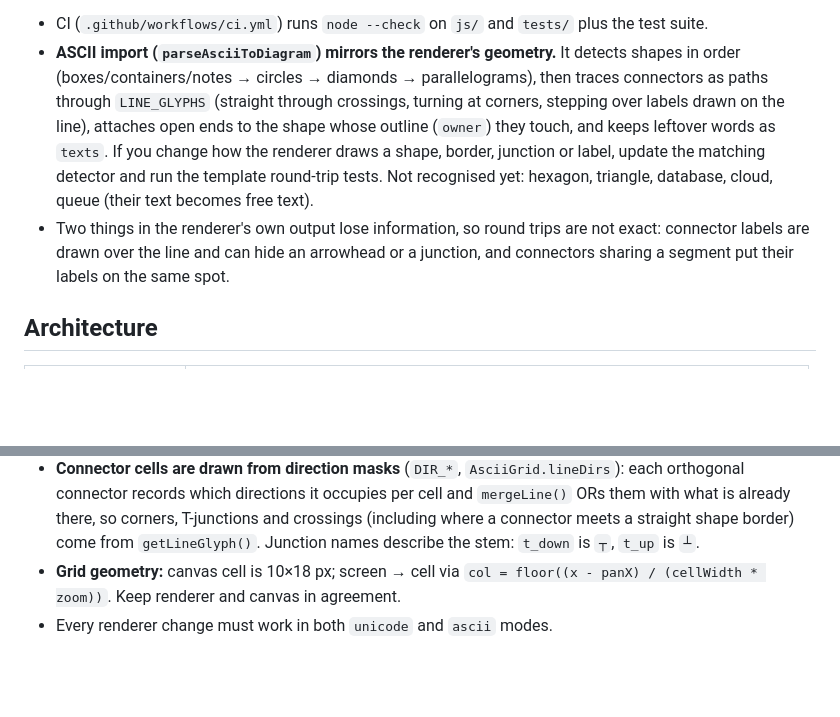
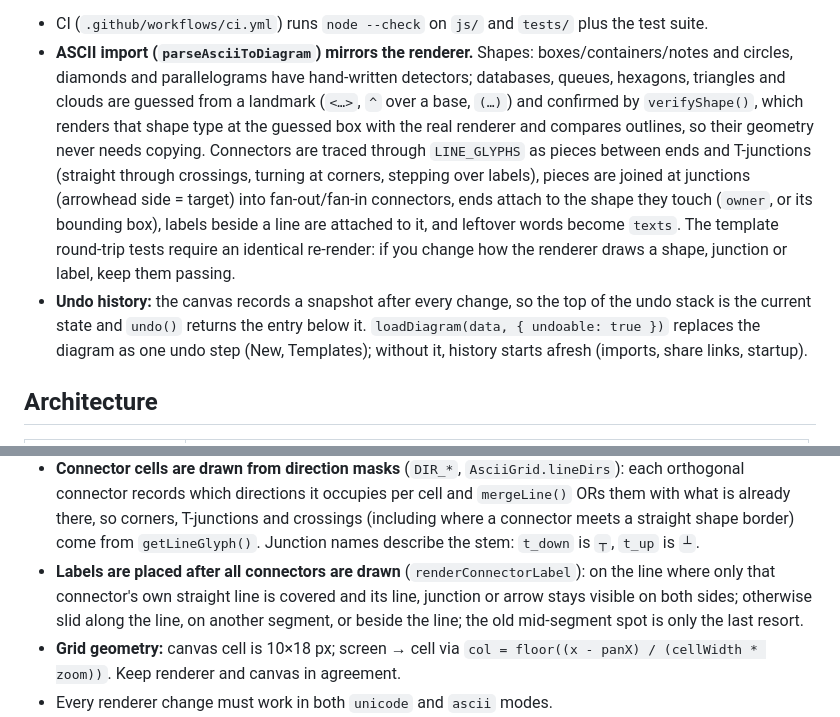
Before and after one commit to jozeta/AsciiFlow, a Markdown page: CLAUDE.md, 2 parts joined by grey strips. Rendered like a GitHub page; blank space fills up the shorter version.

```diff
--- a/CLAUDE.md
+++ b/CLAUDE.md
@@ -26,16 +26,21 @@ renderer (both modes), ASCII/Mermaid import and `normalizeDiagram()` validation.
 in `plain()` before `deepEqual` (cross-realm prototypes). There is no linter; also verify UI
 changes in the browser (draw, connect, export, re-import).
 - CI (`.github/workflows/ci.yml`) runs `node --check` on `js/` and `tests/` plus the test suite.
-- **ASCII import (`parseAsciiToDiagram`) mirrors the renderer's geometry.** It detects shapes in
-  order (boxes/containers/notes → circles → diamonds → parallelograms), then traces connectors
-  as paths through `LINE_GLYPHS` (straight through crossings, turning at corners, stepping over
-  labels drawn on the line), attaches open ends to the shape whose outline (`owner`) they touch,
-  and keeps leftover words as `texts`. If you change how the renderer draws a shape, border,
-  junction or label, update the matching detector and run the template round-trip tests. Not
-  recognised yet: hexagon, triangle, database, cloud, queue (their text becomes free text).
-- Two things in the renderer's own output lose information, so round trips are not exact:
-  connector labels are drawn over the line and can hide an arrowhead or a junction, and
-  connectors sharing a segment put their labels on the same spot.
+- **ASCII import (`parseAsciiToDiagram`) mirrors the renderer.** Shapes: boxes/containers/notes
+  and circles, diamonds and parallelograms have hand-written detectors; databases, queues,
+  hexagons, triangles and clouds are guessed from a landmark (`<…>`, `^` over a base, `(…)`) and
+  confirmed by `verifyShape()`, which renders that shape type at the guessed box with the real
+  renderer and compares outlines, so their geometry never needs copying. Connectors are traced
+  through `LINE_GLYPHS` as pieces between ends and T-junctions (straight through crossings,
+  turning at corners, stepping over labels), pieces are joined at junctions (arrowhead side =
+  target) into fan-out/fan-in connectors, ends attach to the shape they touch (`owner`, or its
+  bounding box), labels beside a line are attached to it, and leftover words become `texts`.
+  The template round-trip tests require an identical re-render: if you change how the renderer
+  draws a shape, junction or label, keep them passing.
+- **Undo history:** the canvas records a snapshot after every change, so the top of the undo
+  stack is the current state and `undo()` returns the entry below it. `loadDiagram(data,
+  { undoable: true })` replaces the diagram as one undo step (New, Templates); without it,
+  history starts afresh (imports, share links, startup).
 
 ## Architecture
 
@@ -66,6 +71,10 @@ changes in the browser (draw, connect, export, re-import).
   with what is already there, so corners, T-junctions and crossings (including where a connector
   meets a straight shape border) come from `getLineGlyph()`. Junction names describe the stem:
   `t_down` is `┬`, `t_up` is `┴`.
+- **Labels are placed after all connectors are drawn** (`renderConnectorLabel`): on the line
+  where only that connector's own straight line is covered and its line, junction or arrow stays
+  visible on both sides; otherwise slid along the line, on another segment, or beside the line;
+  the old mid-segment spot is only the last resort.
 - **Grid geometry:** canvas cell is 10×18 px; screen → cell via
   `col = floor((x - panX) / (cellWidth * zoom))`. Keep renderer and canvas in agreement.
 - Every renderer change must work in both `unicode` and `ascii` modes.
```
Also changed, not shown: CHANGELOG.md (+11 -0 lines), README.md (+1 -1 lines), docs/screenshots/editor.png, 8 other files.
